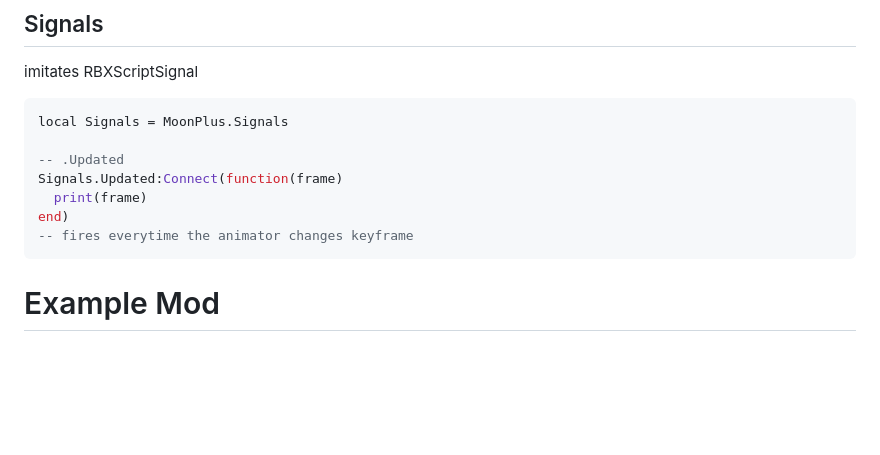
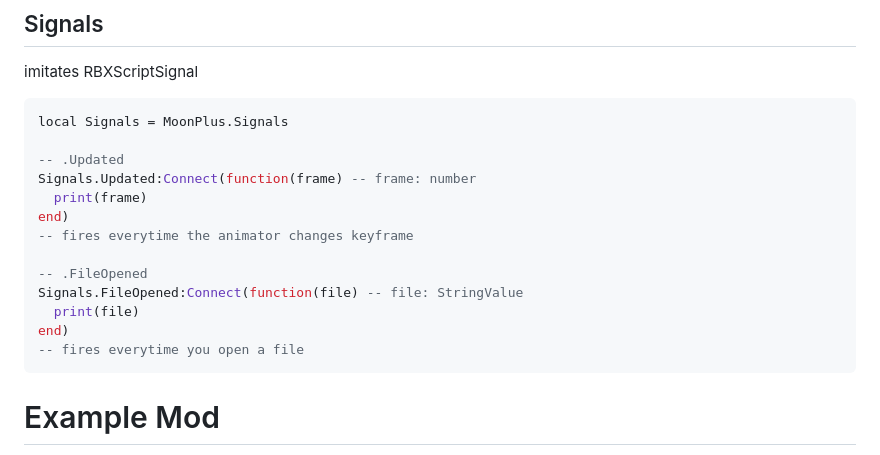
Before and after one commit to zildjibian/moon-plus, a Markdown page: README.md, the part around the change. Rendered like a GitHub page; blank space fills up the shorter version.

````diff
--- a/README.md
+++ b/README.md
@@ -124,10 +124,16 @@ imitates RBXScriptSignal
 local Signals = MoonPlus.Signals
 
 -- .Updated
-Signals.Updated:Connect(function(frame)
+Signals.Updated:Connect(function(frame) -- frame: number
   print(frame)
 end)
 -- fires everytime the animator changes keyframe
+
+-- .FileOpened
+Signals.FileOpened:Connect(function(file) -- file: StringValue
+  print(file)
+end)
+-- fires everytime you open a file
 ```
 # Example Mod
 This Mod shows a popup when opening Moon Animator
````
